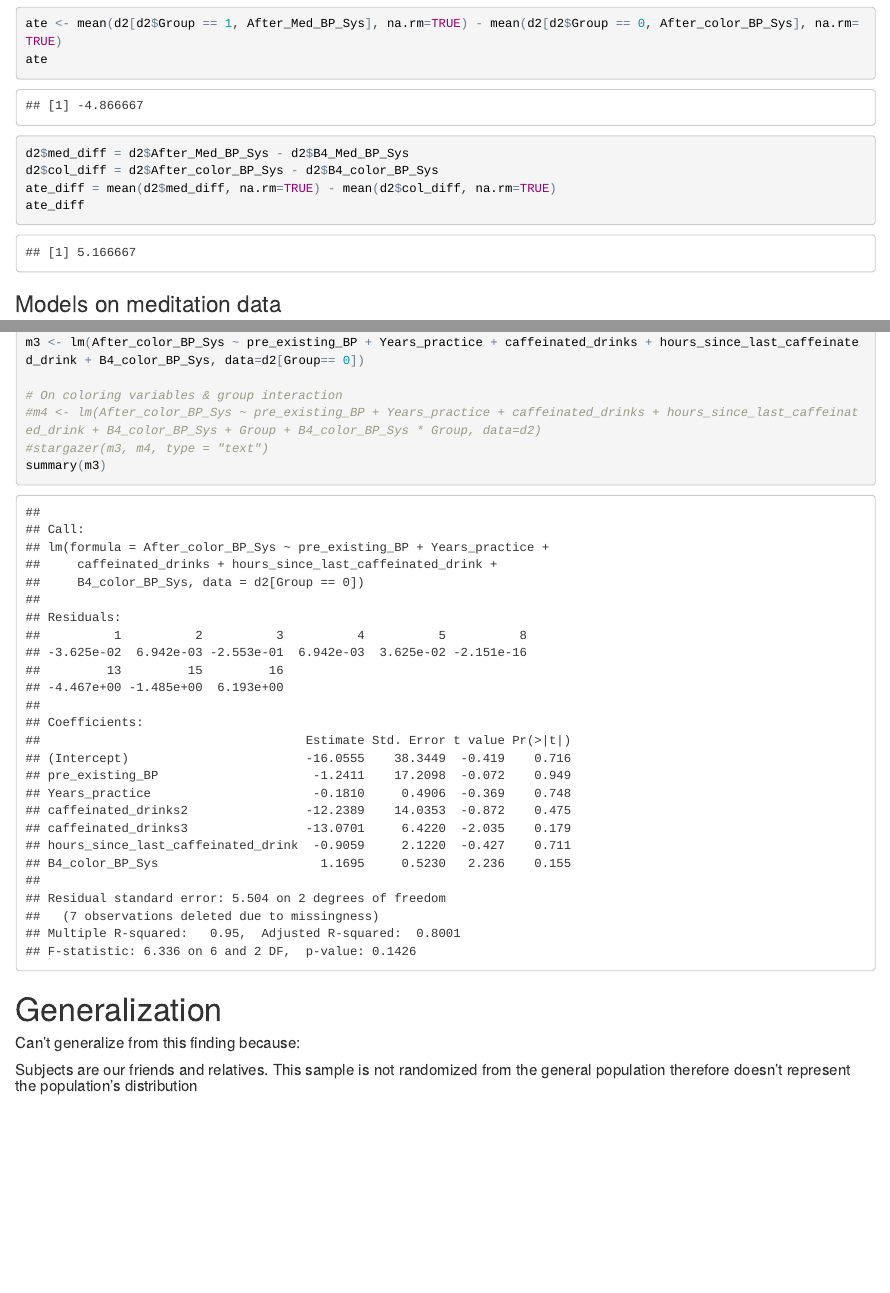
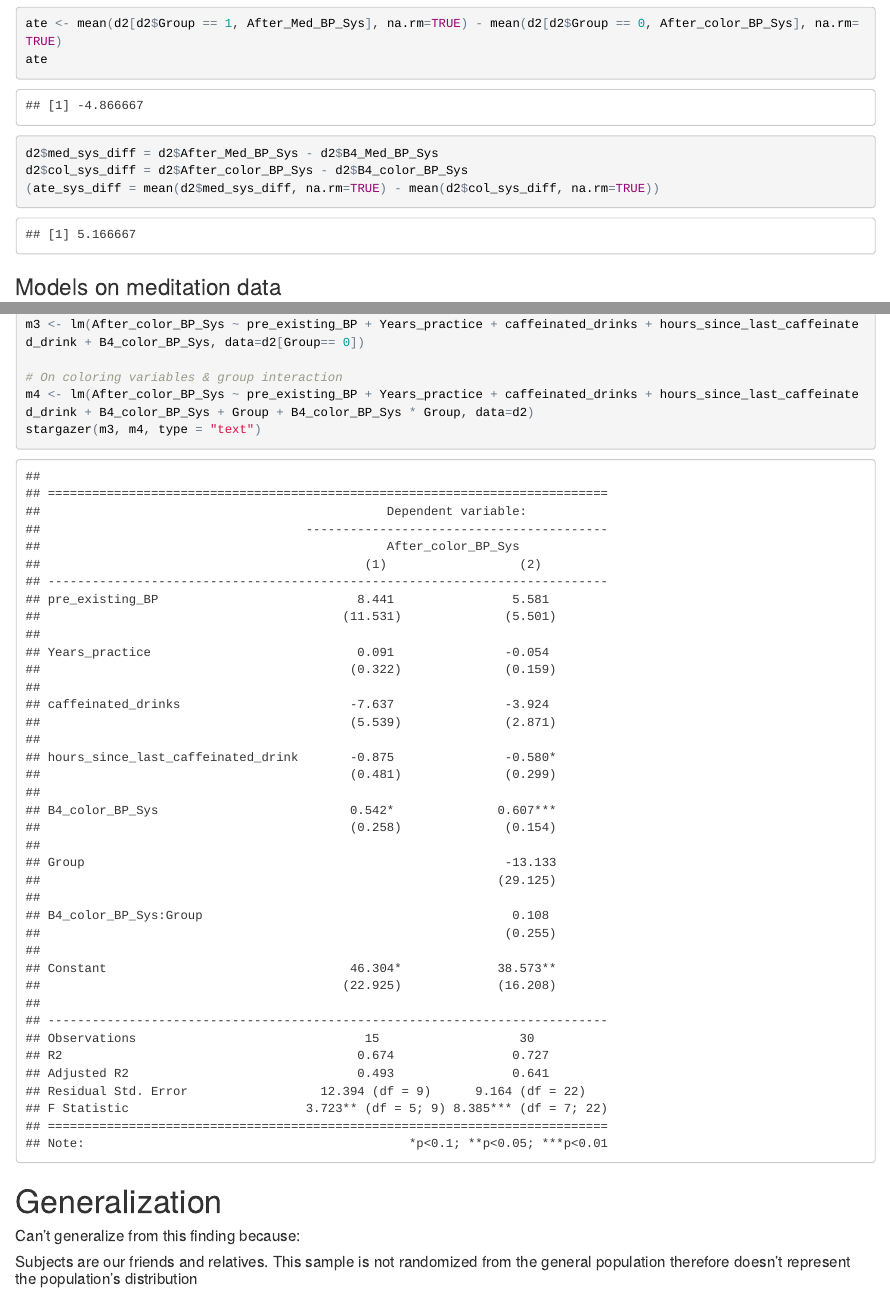
Before and after one commit to thongnbui/MIDS_241_project, an R Markdown document (code/meditation.Rmd): the page in a window 1100 px wide, from 7320 px down, and a second part further down, joined at a grey line. The pictures show the output file code/meditation.html that the author committed with the source, opened offline.

Commit message:
Adding Group to models

````diff
--- a/code/meditation.Rmd
+++ b/code/meditation.Rmd
@@ -125,10 +125,9 @@ cat("\nIn Person vs Online Covariate Balance:\n")
 ate <- mean(d2[d2$Group == 1, After_Med_BP_Sys], na.rm=TRUE) - mean(d2[d2$Group == 0, After_color_BP_Sys], na.rm=TRUE)
 ate
 
-d2$med_diff = d2$After_Med_BP_Sys - d2$B4_Med_BP_Sys
-d2$col_diff = d2$After_color_BP_Sys - d2$B4_color_BP_Sys
-ate_diff = mean(d2$med_diff, na.rm=TRUE) - mean(d2$col_diff, na.rm=TRUE)
-ate_diff
+d2$med_sys_diff = d2$After_Med_BP_Sys - d2$B4_Med_BP_Sys
+d2$col_sys_diff = d2$After_color_BP_Sys - d2$B4_color_BP_Sys
+(ate_sys_diff = mean(d2$med_sys_diff, na.rm=TRUE) - mean(d2$col_sys_diff, na.rm=TRUE))
 ```
 
 ###Models on meditation data
@@ -147,10 +149,8 @@ summary(m1)
 m3 <- lm(After_color_BP_Sys ~ pre_existing_BP + Years_practice + caffeinated_drinks + hours_since_last_caffeinated_drink + B4_color_BP_Sys, data=d2[Group== 0])
 
 # On coloring variables & group interaction
-#m4 <- lm(After_color_BP_Sys ~ pre_existing_BP + Years_practice + caffeinated_drinks + hours_since_last_caffeinated_drink + B4_color_BP_Sys + Group + B4_color_BP_Sys * Group, data=d2)
-#stargazer(m3, m4, type = "text")
-summary(m3)
-
+m4 <- lm(After_color_BP_Sys ~ pre_existing_BP + Years_practice + caffeinated_drinks + hours_since_last_caffeinated_drink + B4_color_BP_Sys + Group + B4_color_BP_Sys * Group, data=d2)
+stargazer(m3, m4, type = "text")
 ```
 # Generalization
 ##### Can't generalize from this finding because:
````
Also changed, not shown: code/meditation.html, code/meditation.pdf (deleted), code/meditation.Rmd (3 more changed lines).
